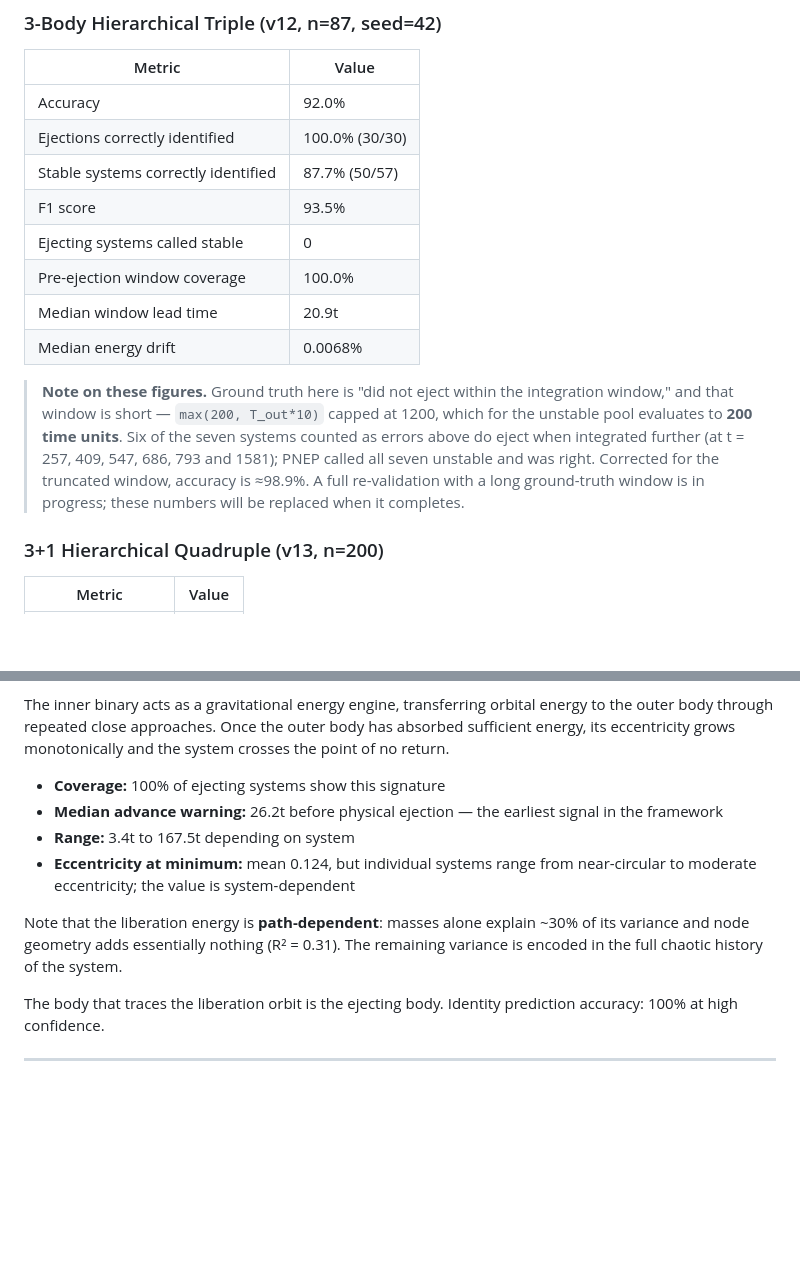
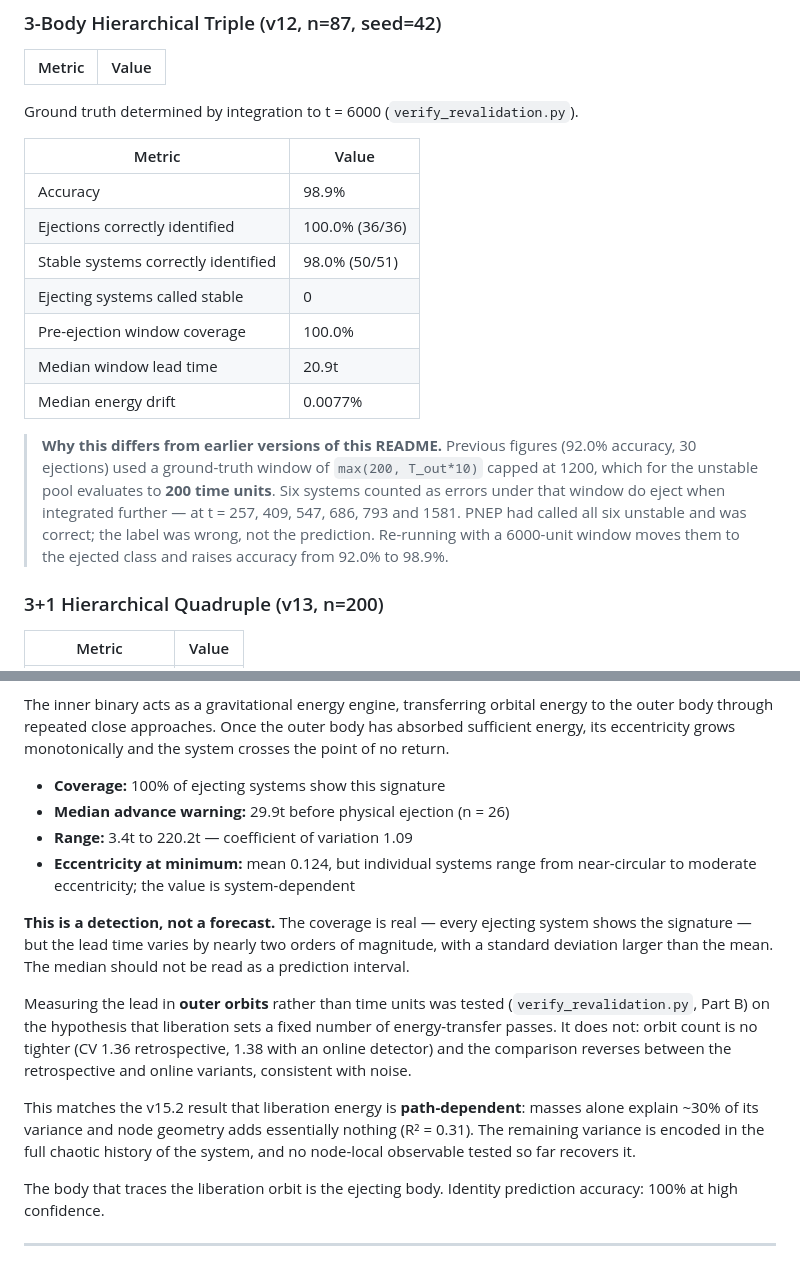
Before and after one commit to alikamp/Parks-Node-Ejection-Protocol, a Markdown page: README.md, 2 parts joined by grey strips. Rendered like a GitHub page; blank space fills up the shorter version.

Commit message:
v12 re-validation: 98.9% accuracy; liberation lead time is not a forecast
Part A - re-validation with a 6000-unit ground-truth window (n=87):
  accuracy 98.9%, ejections 36/36, stable 50/51, zero ejecting systems
  called stable. The six systems that flipped class are the ones the
  200-unit window had mislabelled; PNEP's calls on them were already
  correct. Supersedes the 92.0% figure.

Part B - negative result. The hypothesis that liberation sets a fixed
  number of outer orbits rather than a fixed duration does not hold.
  Lead time CV = 1.09 (retrospective) and 1.70 (online); orbit count
  CV = 1.36 and 1.38. All four exceed 1, and the retrospective/online
  verdicts disagree, which is what noise looks like. Lead time ranges
  3.4-220t, so the signature is a detection with wide scatter, not a
  forecast. Consistent with the v15.2 path-dependence result
  (R^2 = 0.31).

Co-Authored-By: Claude Opus 5 <noreply@anthropic.com>
Claude-Session: https://claude.ai/code/session_017oDoMFzXJ2XdEzkvQGxp9h

```diff
--- a/README.md
+++ b/README.md
@@ -83,23 +83,26 @@ In high-density near-equal-mass systems, H fluctuates in a scramble zone (0.05
 
 | Metric | Value |
 |---|---|
-| Accuracy | 92.0% |
-| Ejections correctly identified | 100.0% (30/30) |
-| Stable systems correctly identified | 87.7% (50/57) |
-| F1 score | 93.5% |
+Ground truth determined by integration to t = 6000 (`verify_revalidation.py`).
+
+| Metric | Value |
+|---|---|
+| Accuracy | 98.9% |
+| Ejections correctly identified | 100.0% (36/36) |
+| Stable systems correctly identified | 98.0% (50/51) |
 | Ejecting systems called stable | 0 |
 | Pre-ejection window coverage | 100.0% |
 | Median window lead time | 20.9t |
-| Median energy drift | 0.0068% |
+| Median energy drift | 0.0077% |
 
-> **Note on these figures.** Ground truth here is "did not eject within the
-> integration window," and that window is short — `max(200, T_out*10)` capped
-> at 1200, which for the unstable pool evaluates to **200 time units**. Six of
-> the seven systems counted as errors above do eject when integrated further
-> (at t = 257, 409, 547, 686, 793 and 1581); PNEP called all seven unstable and
-> was right. Corrected for the truncated window, accuracy is ≈98.9%. A full
-> re-validation with a long ground-truth window is in progress; these numbers
-> will be replaced when it completes.
+> **Why this differs from earlier versions of this README.** Previous figures
+> (92.0% accuracy, 30 ejections) used a ground-truth window of
+> `max(200, T_out*10)` capped at 1200, which for the unstable pool evaluates to
+> **200 time units**. Six systems counted as errors under that window do eject
+> when integrated further — at t = 257, 409, 547, 686, 793 and 1581. PNEP had
+> called all six unstable and was correct; the label was wrong, not the
+> prediction. Re-running with a 6000-unit window moves them to the ejected
+> class and raises accuracy from 92.0% to 98.9%.
 
 ### 3+1 Hierarchical Quadruple (v13, n=200)
 
@@ -154,13 +157,25 @@ In every ejecting hierarchical triple, the eccentricity of the outer body's orbi
 The inner binary acts as a gravitational energy engine, transferring orbital energy to the outer body through repeated close approaches. Once the outer body has absorbed sufficient energy, its eccentricity grows monotonically and the system crosses the point of no return.
 
 - **Coverage:** 100% of ejecting systems show this signature
-- **Median advance warning:** 26.2t before physical ejection — the earliest signal in the framework
-- **Range:** 3.4t to 167.5t depending on system
+- **Median advance warning:** 29.9t before physical ejection (n = 26)
+- **Range:** 3.4t to 220.2t — coefficient of variation 1.09
 - **Eccentricity at minimum:** mean 0.124, but individual systems range from near-circular to moderate eccentricity; the value is system-dependent
 
-Note that the liberation energy is **path-dependent**: masses alone explain
-~30% of its variance and node geometry adds essentially nothing (R² = 0.31).
-The remaining variance is encoded in the full chaotic history of the system.
+**This is a detection, not a forecast.** The coverage is real — every ejecting
+system shows the signature — but the lead time varies by nearly two orders of
+magnitude, with a standard deviation larger than the mean. The median should
+not be read as a prediction interval.
+
+Measuring the lead in **outer orbits** rather than time units was tested
+(`verify_revalidation.py`, Part B) on the hypothesis that liberation sets a
+fixed number of energy-transfer passes. It does not: orbit count is no tighter
+(CV 1.36 retrospective, 1.38 with an online detector) and the comparison
+reverses between the retrospective and online variants, consistent with noise.
+
+This matches the v15.2 result that liberation energy is **path-dependent**:
+masses alone explain ~30% of its variance and node geometry adds essentially
+nothing (R² = 0.31). The remaining variance is encoded in the full chaotic
+history of the system, and no node-local observable tested so far recovers it.
 
 The body that traces the liberation orbit is the ejecting body. Identity prediction accuracy: 100% at high confidence.
 
```
